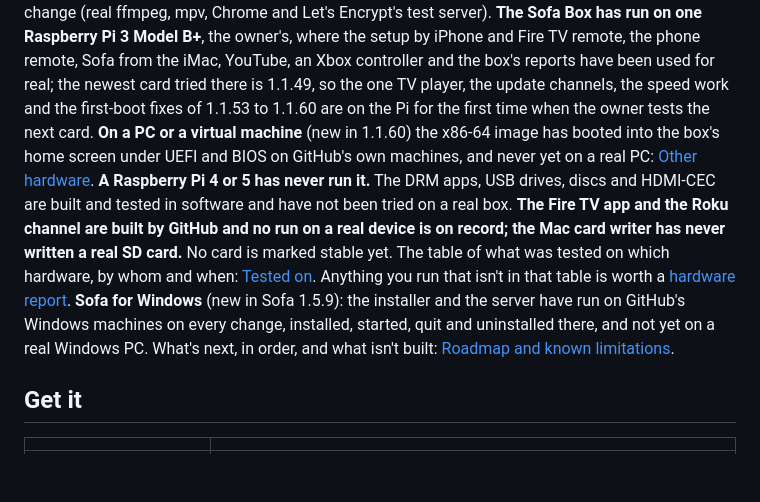
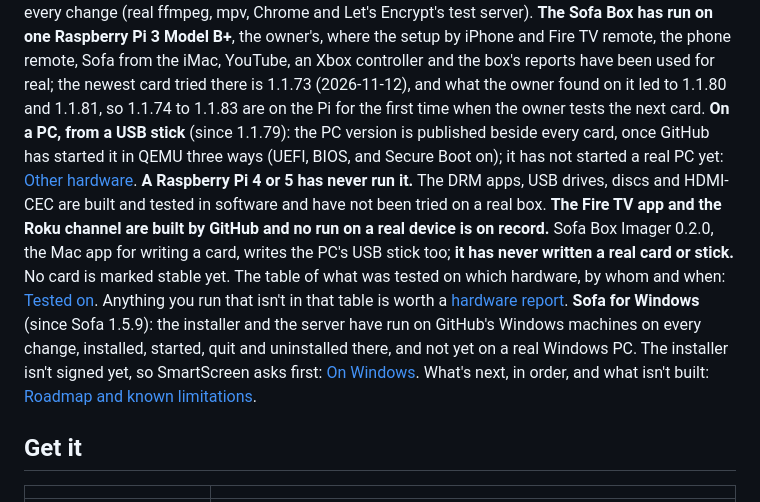
Before and after one commit to krintoxi/sofa, a Markdown page: README.md, the part around one of its changes. GitHub-like rendering; blank space fills up the shorter version.

Commit message:
Docs: the status is Sofa 1.5.10 and Sofa Box OS 1.1.83, and the Pi has run 1.1.73
README, Status: Sofa 1.5.10 and Sofa Box OS 1.1.83 (2026-11-12). The newest card on the
owner's Raspberry Pi 3 B+ is 1.1.73, and what it turned up led to 1.1.80 and 1.1.81. The PC
version on a USB stick is published beside every card since 1.1.79, after GitHub starts it in
QEMU with UEFI, with BIOS and with Secure Boot on; no real PC has started one. Sofa Box Imager
0.2.0 writes the stick too and has never written a real card or stick. Sofa for Windows since
1.5.9: GitHub's Windows machines only, and the installer isn't signed yet.

docs/capabilities.md: the short version, and the Raspberry Pi 3 B+ row of Tested on. The owner
ran 1.1.60 twice on 2026-11-11 (reports SAD8SD and N4P9ZJ) and 1.1.73 on 2026-11-12 (report
KWMMM3); the row now says what each run found and which version changed it. 1.1.74 and later
have not been on a Pi.

```diff
--- a/README.md
+++ b/README.md
@@ -71,17 +71,20 @@ Sofa 1.5.4 and Sofa Box OS 1.1.60, 2026-11-10. **The Sofa Server and the web app
 computer, used daily on a 2011 iMac, with over 400 automated tests GitHub runs on every change (real ffmpeg, mpv,
 Chrome and Let's Encrypt's test server). **The Sofa Box has run on one Raspberry Pi 3 Model B+**, the owner's, where
 the setup by iPhone and Fire TV remote, the phone remote, Sofa from the iMac, YouTube, an Xbox controller and the
-box's reports have been used for real; the newest card tried there is 1.1.49, so the one TV player, the update
-channels, the speed work and the first-boot fixes of 1.1.53 to 1.1.60 are on the Pi for the first time when the owner
-tests the next card. **On a PC or a virtual machine** (new in 1.1.60) the x86-64 image has booted into the box's home
-screen under UEFI and BIOS on GitHub's own machines, and never yet on a real PC: [Other hardware](docs/hardware.md).
-**A Raspberry Pi 4 or 5 has never run it.** The DRM apps, USB drives, discs and HDMI-CEC are built and tested in
-software and have not been tried on a real box. **The Fire TV app and the Roku channel are built by GitHub and no
-run on a real device is on record; the Mac card writer has never written a real SD card.** No card is marked stable
-yet. The table of what was tested on which hardware, by whom and when: [Tested on](docs/capabilities.md#tested-on).
-Anything you run that isn't in that table is worth a [hardware report](https://github.com/krintoxi/sofa/issues/new/choose).
-**Sofa for Windows** (new in Sofa 1.5.9): the installer and the server have run on GitHub's Windows machines on every
-change, installed, started, quit and uninstalled there, and not yet on a real Windows PC.
+box's reports have been used for real; the newest card tried there is 1.1.73 (2026-11-12), and what the owner found
+on it led to 1.1.80 and 1.1.81, so 1.1.74 to 1.1.83 are on the Pi for the first time when the owner tests the next
+card. **On a PC, from a USB stick** (since 1.1.79): the PC version is published beside every card, once GitHub has
+started it in QEMU three ways (UEFI, BIOS, and Secure Boot on); it has not started a real PC yet:
+[Other hardware](docs/hardware.md). **A Raspberry Pi 4 or 5 has never run it.** The DRM apps, USB drives, discs and
+HDMI-CEC are built and tested in software and have not been tried on a real box. **The Fire TV app and the Roku
+channel are built by GitHub and no run on a real device is on record.** Sofa Box Imager 0.2.0, the Mac app for
+writing a card, writes the PC's USB stick too; **it has never written a real card or stick.** No card is marked
+stable yet. The table of what was tested on which hardware, by whom and when:
+[Tested on](docs/capabilities.md#tested-on). Anything you run that isn't in that table is worth a
+[hardware report](https://github.com/krintoxi/sofa/issues/new/choose).
+**Sofa for Windows** (since Sofa 1.5.9): the installer and the server have run on GitHub's Windows machines on every
+change, installed, started, quit and uninstalled there, and not yet on a real Windows PC. The installer isn't signed
+yet, so SmartScreen asks first: [On Windows](docs/install.md#on-windows).
 What's next, in order, and what isn't built: [Roadmap and known limitations](docs/roadmap.md).
 
 ## Get it
```
Also changed, not shown: other parts of README.md (+1 -1 lines), docs/capabilities.md (+5 -4 lines).
